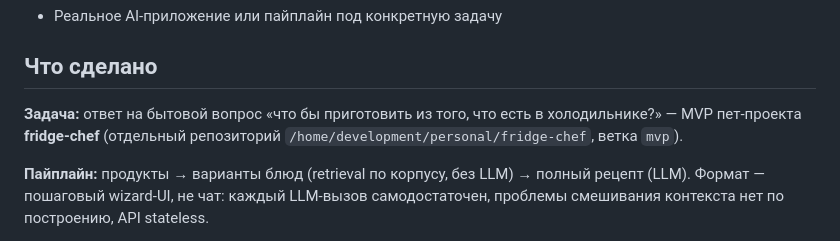
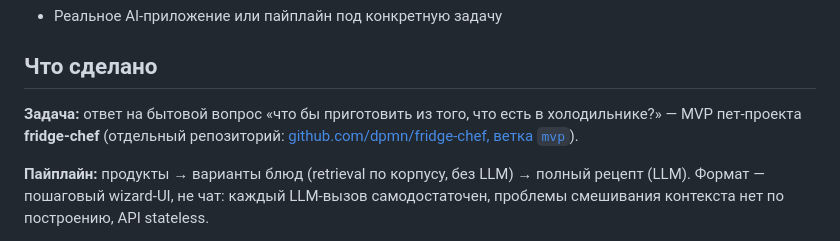
Before and after one commit to dpmn/ai-advent-challenge, a Markdown page: week-07/day-35/README.md, the part around the change. GitHub-like rendering.

Commit message:
day-35: ссылки на GitHub-репо fridge-chef вместо локального пути, видео в прогрессе
Co-Authored-By: Claude Fable 5 <noreply@anthropic.com>

```diff
--- a/week-07/day-35/README.md
+++ b/week-07/day-35/README.md
@@ -25,7 +25,7 @@
 ## Что сделано
 
 **Задача:** ответ на бытовой вопрос «что бы приготовить из того, что есть в холодильнике?» —
-MVP пет-проекта **fridge-chef** (отдельный репозиторий `/home/development/personal/fridge-chef`, ветка `mvp`).
+MVP пет-проекта **fridge-chef** (отдельный репозиторий: [github.com/dpmn/fridge-chef, ветка `mvp`](https://github.com/dpmn/fridge-chef/tree/mvp)).
 
 **Пайплайн:** продукты → варианты блюд (retrieval по корпусу, без LLM) → полный рецепт (LLM).
 Формат — пошаговый wizard-UI, не чат: каждый LLM-вызов самодостаточен, проблемы смешивания
```
Also changed, not shown: docs/progress.md (+1 -1 lines).
